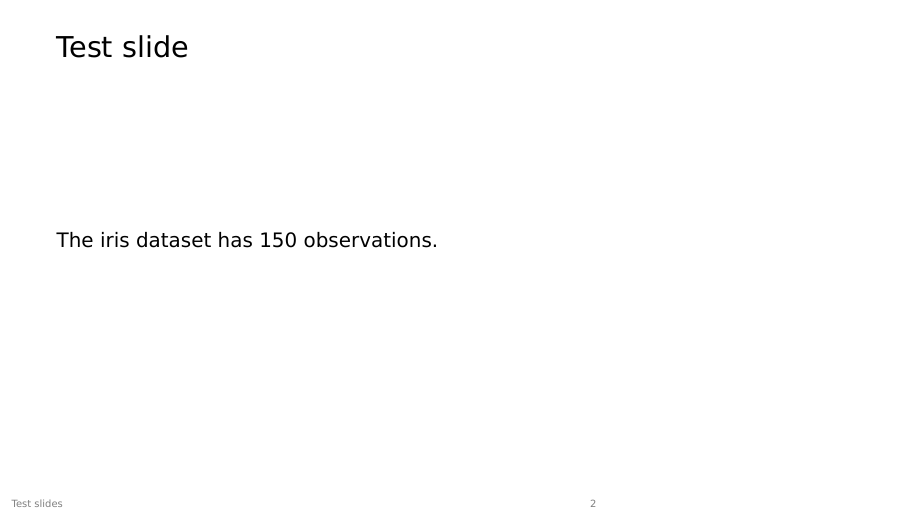
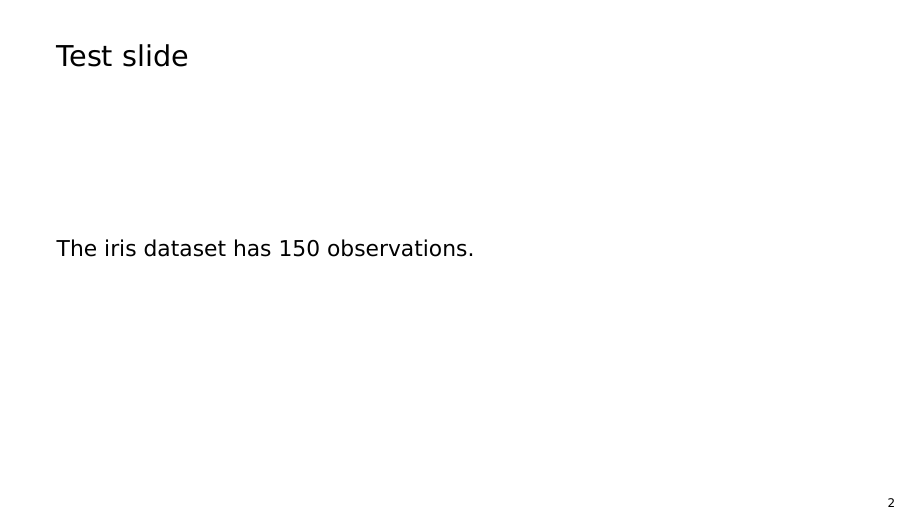
Before and after one commit to csemken/project-template, LaTeX slides (paper_slides/slides.tex, which reads paper_slides/incl/definitions.tex, paper_slides/incl/packages.tex, paper_slides/incl/presentation.tex): page 2 of 3. Compiled offline with XeLaTeX.

Commit message:
Improve beamer template

```diff
--- /dev/null
+++ b/paper_slides/incl/definitions.tex
@@ -0,0 +1,11 @@
+\makeatletter
+\@ifclassloaded{article}{
+  \newtheorem{lemma}{Lemma}[section]
+  \newtheorem{theorem}{Theorem}[section]
+}{}
+\makeatother
+
+\newcolumntype{P}[1]{>{\centering\arraybackslash}p{#1}}
+
+%% Autofilling values
+\input{../data/release/test_iris/autofilling.tex}
--- /dev/null
+++ b/paper_slides/incl/packages.tex
@@ -0,0 +1,9 @@
+% General
+\usepackage{mathtools,graphicx,xcolor,setspace,pdflscape}
+
+% Figures, tables
+\usepackage{caption,subfig,float,booktabs,tabularx,multirow,multicol}
+
+% Unicode characters (use xelatex)
+\usepackage{fontspec}
+\usepackage[warnings-off={mathtools-colon,mathtools-overbracket}]{unicode-math}
--- a/paper_slides/incl/presentation.tex
+++ b/paper_slides/incl/presentation.tex
@@ -1,25 +1,12 @@
-\ifdefined\presmode{
-  \if \presmode h
-    \documentclass[handout,table,british,aspectratio=169]{beamer}  % share
-  \else
-    \documentclass[twocolumn,british]{article} \usepackage{beamerarticle}   % draft
-  \fi
-\else
-  \documentclass[table,british,aspectratio=169,10pt]{beamer}  % present
-\fi
-
-
 %% Packages
-\usepackage{mathtools,geometry,graphicx,caption,xcolor,setspace,comment,pdflscape,subfig,hyperref,array,float,booktabs,cleveref,colortbl,tabularx}
 \usepackage[backposition=title]{beamerappendixnote}
-% Allow for unicode characters
-\usepackage{fontspec, unicode-math}
 
 %% Layout
 \mode<presentation> {
   \usetheme{Frankfurt}
   \usecolortheme{default}  % beaver, dove, default, seahorse
   \setbeamercolor{section in head/foot}{fg=black, bg=white}
+  %\setbeamertemplate{mini frames}{}
   \setbeamercolor{frametitle}{bg=white, fg=black}
   \usefonttheme{default}
   \useinnertheme{circles}  % clean bullets
@@ -32,30 +19,13 @@
   % Font sizes
   \setsansfont{DejaVu Sans}
   \setbeamerfont{footnote}{size=\tiny}
-  % Captions
-  \captionsetup{labelformat=empty}
-  \DeclareCaptionFormat{empty}{}
   %\captionsetup{format=empty}
   % Remove subtitle
   \setbeamertemplate{frametitle}{\insertframetitle}
   \setbeamercovered{transparent}
   % Footer
   \setbeamertemplate{footline}{%
-    \vspace{0.05cm}
-    \color{gray}
-    \parbox{.33\paperwidth}{
-      \hspace{0.15cm}
-      \insertshorttitle
-    }
-    \parbox{.33\paperwidth}{
-      \centering
-      % christoph.semken@upf.edu
-    }
-    \parbox{.33\paperwidth}{
-      \raggedleft
-      \insertframenumber
-      \hspace{0.15cm}
-    }
+    \hfill\insertframenumber\kern1em
     \vspace{0.05cm}
   }
 }
@@ -78,12 +48,8 @@
 \setbeamercolor{alerted text}{fg=blue}
 % Dates
 \usepackage{isodate} \cleanlookdateon
-% Diagrams
-%\usepackage{smartdiagram}
-%\usesmartdiagramlibrary{additions}
-%\usetikzlibrary{decorations.pathreplacing}
 
 %% Bibliography
-\usepackage[backend=biber,style=authoryear-comp,isbn=false,eprint=false,maxcitenames=2,maxbibnames=5,uniquelist=false]{biblatex}
+\usepackage[backend=biber,style=authoryear-comp,isbn=false,eprint=false,maxcitenames=2,maxbibnames=5,uniquelist=false,sorting=none]{biblatex}
 % Font size in biliography
 \renewcommand*{\bibfont}{\small}
--- a/paper_slides/slides.tex
+++ b/paper_slides/slides.tex
@@ -1,4 +1,8 @@
+\documentclass[table,british,aspectratio=169]{beamer}
+
+\input{incl/packages.tex}
 \input{incl/presentation.tex}
+\input{incl/definitions.tex}
 
 %% Description
 \title{Test slides}
@@ -7,9 +11,6 @@
 \institute{}
 \date{\today}
 \bibliography{}
-
-%% Autofilling values
-\input{../data/release/test_iris/autofilling.tex}
 
 \begin{document}
 
```
Also changed, not shown: paper_slides/incl/article.tex (+7 -35 lines), paper_slides/paper.tex (+4 -1 lines), README.md.
